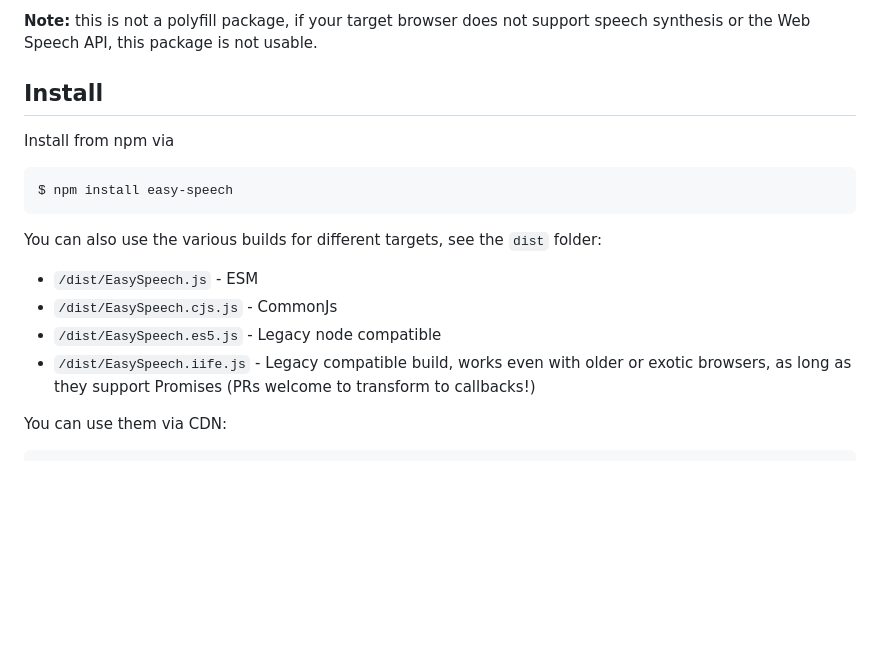
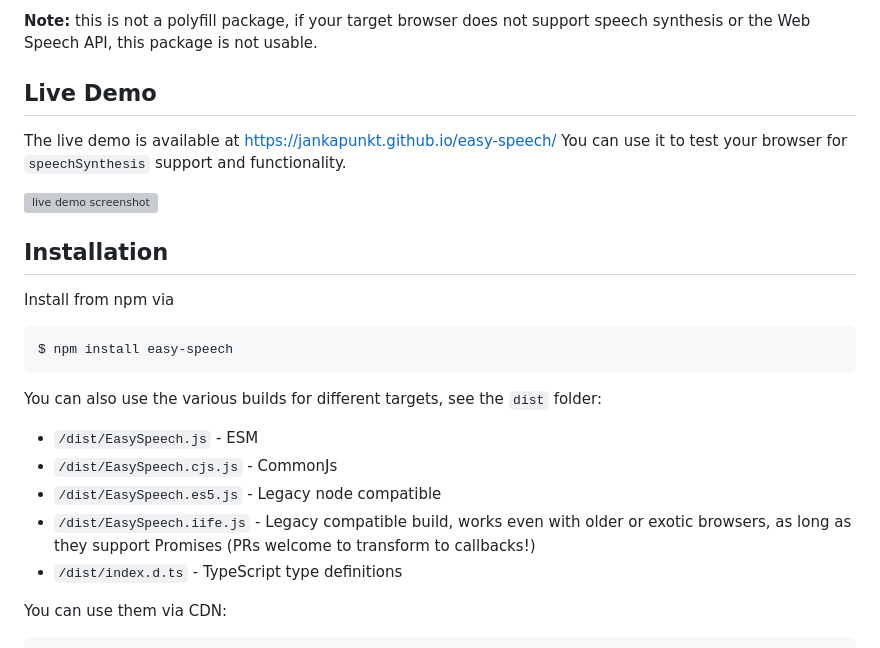
Before and after one commit to leaonline/easy-speech, a Markdown page: README.md, the part around the change. Drawn GitHub-style; blank space fills up the shorter version; grey boxes are pictures that could not be loaded.

Commit message:
docs: readme updated

```diff
--- a/README.md
+++ b/README.md
@@ -17,7 +17,14 @@ part of `Web Speech API` running on most major browsers.
 **Note:** this is not a polyfill package, if your target browser does not
 support speech synthesis or the Web Speech API, this package is not usable.
 
-## Install
+## Live Demo
+
+The live demo is available at https://jankapunkt.github.io/easy-speech/
+You can use it to test your browser for `speechSynthesis` support and functionality.
+
+[![live demo screenshot](./docs/demo_screenshot.png)](https://jankapunkt.github.io/easy-speech/)
+
+## Installation
 
 Install from npm via
 
@@ -33,6 +40,7 @@ You can also use the various builds for different targets, see the `dist` folder
 - `/dist/EasySpeech.iife.js` - Legacy compatible build, works even with older
   or exotic browsers, as long as they support Promises (PRs welcome to transform
   to callbacks!)
+- `/dist/index.d.ts` - TypeScript type definitions
 
 You can use them via CDN:
 
```
